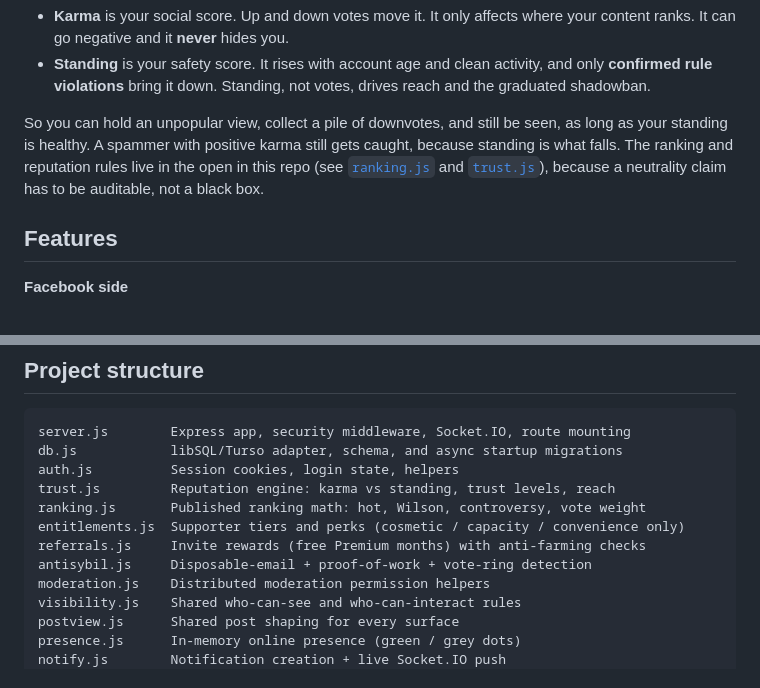
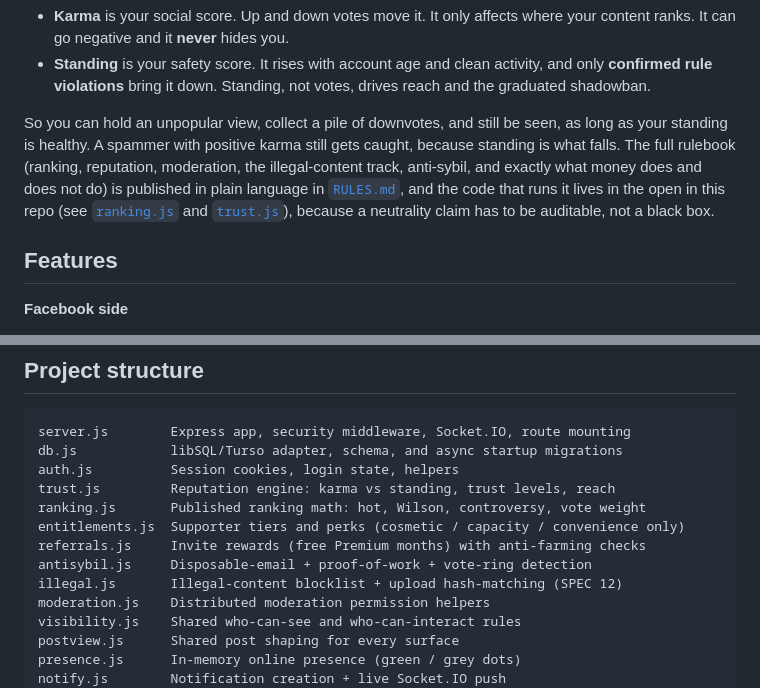
Before and after one commit to PromoAI07/OPENBOOK, a Markdown page: README.md, 2 parts joined by grey strips. GitHub-like rendering.

```diff
--- a/README.md
+++ b/README.md
@@ -31,9 +31,11 @@ and spammers slip through. OpenBook splits those signals apart:
 
 So you can hold an unpopular view, collect a pile of downvotes, and still be
 seen, as long as your standing is healthy. A spammer with positive karma still
-gets caught, because standing is what falls. The ranking and reputation rules
-live in the open in this repo (see [`ranking.js`](ranking.js) and
-[`trust.js`](trust.js)), because a neutrality claim has to be auditable, not a
+gets caught, because standing is what falls. The full rulebook (ranking,
+reputation, moderation, the illegal-content track, anti-sybil, and exactly what
+money does and does not do) is published in plain language in [`RULES.md`](RULES.md),
+and the code that runs it lives in the open in this repo (see [`ranking.js`](ranking.js)
+and [`trust.js`](trust.js)), because a neutrality claim has to be auditable, not a
 black box.
 
 ## Features
@@ -155,6 +157,7 @@ ranking.js       Published ranking math: hot, Wilson, controversy, vote weight
 entitlements.js  Supporter tiers and perks (cosmetic / capacity / convenience only)
 referrals.js     Invite rewards (free Premium months) with anti-farming checks
 antisybil.js     Disposable-email + proof-of-work + vote-ring detection
+illegal.js       Illegal-content blocklist + upload hash-matching (SPEC 12)
 moderation.js    Distributed moderation permission helpers
 visibility.js    Shared who-can-see and who-can-interact rules
 postview.js      Shared post shaping for every surface
```
Also changed, not shown: RULES.md (added, +255 -0 lines).
